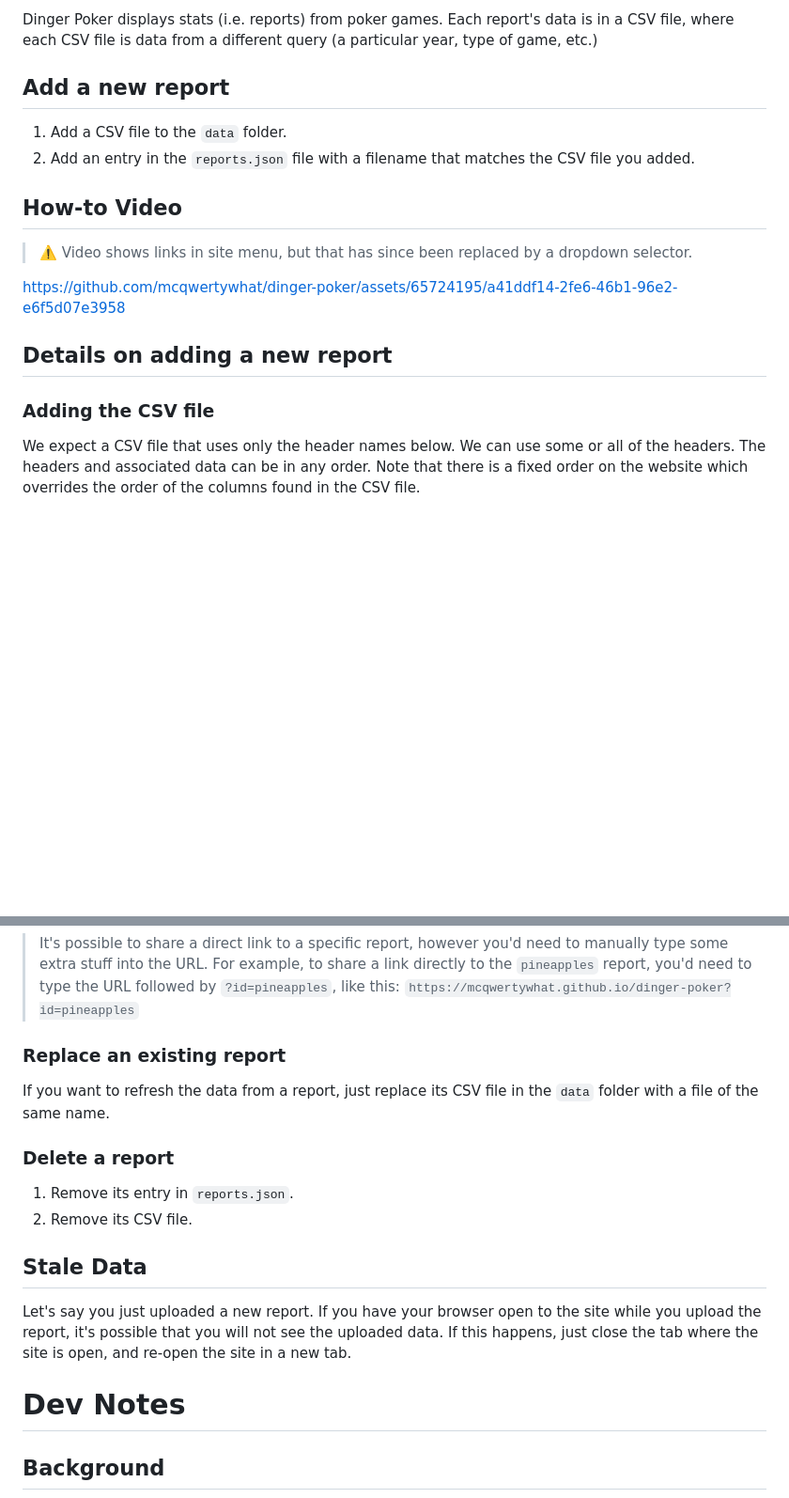
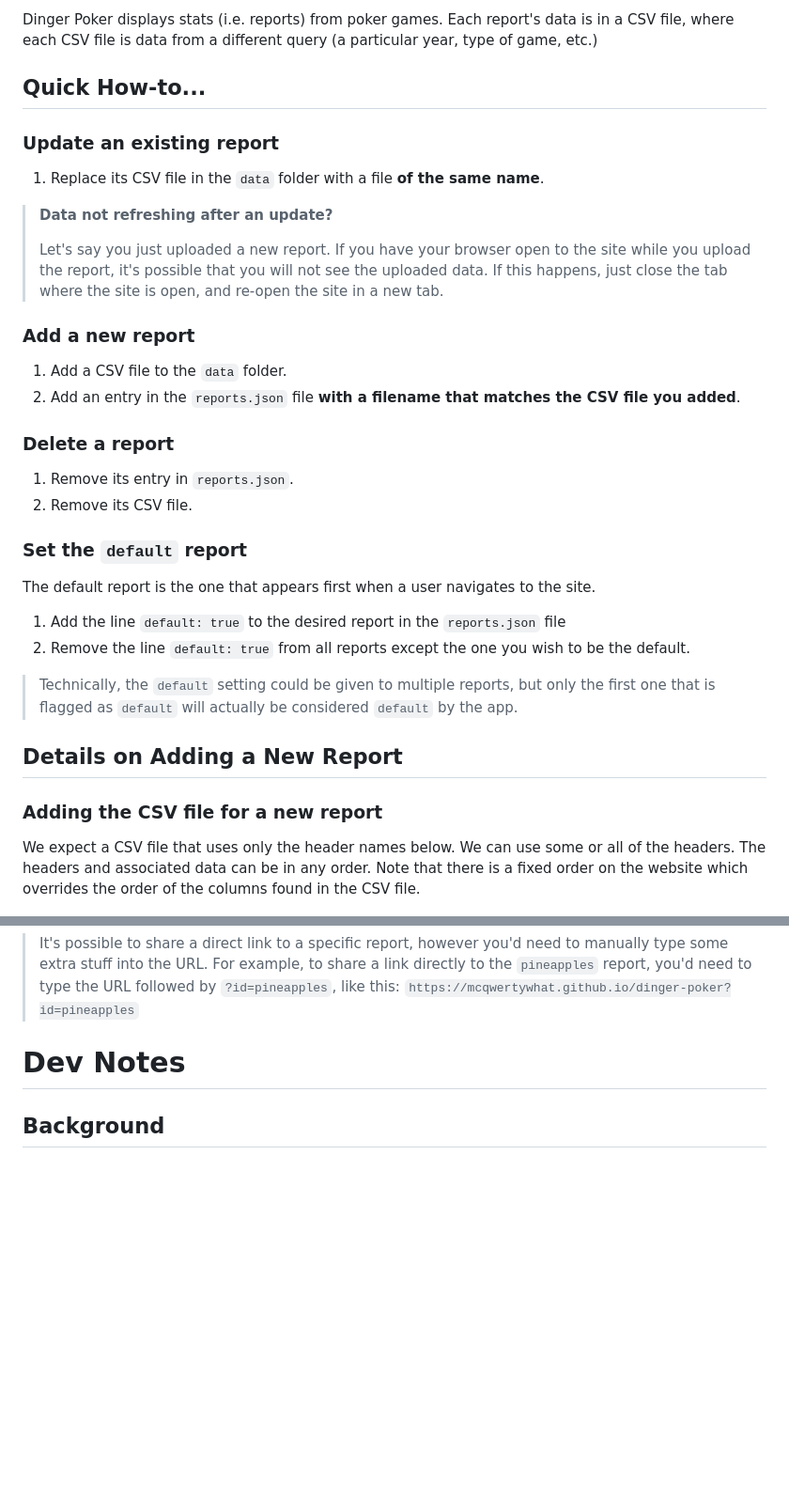
Before and after one commit to mcqwertywhat/dinger-poker, a Markdown page: README.md, 2 parts joined by grey strips. Shown at 94% size. GitHub-like rendering; blank space fills up the shorter version.

Commit message:
clean up how-to guide

```diff
--- a/README.md
+++ b/README.md
@@ -4,20 +4,38 @@
 
 Dinger Poker displays stats (i.e. reports) from poker games. Each report's data is in a CSV file, where each CSV file is data from a different query (a particular year, type of game, etc.)
 
-## Add a new report
+## Quick How-to...
+
+### Update an existing report
+
+1. Replace its CSV file in the `data` folder with a file **of the same name**.
+
+> **Data not refreshing after an update?**
+>
+> Let's say you just uploaded a new report. If you have your browser open to the site while you upload the report, it's possible that you will not see the uploaded data. If this happens, just close the tab where the site is open, and re-open the site in a new tab.
+
+### Add a new report
 
 1. Add a CSV file to the `data` folder.
-2. Add an entry in the `reports.json` file with a filename that matches the CSV file you added.
+2. Add an entry in the `reports.json` file **with a filename that matches the CSV file you added**.
 
-## How-to Video
+### Delete a report
 
-> ⚠️ Video shows links in site menu, but that has since been replaced by a dropdown selector.
+1. Remove its entry in `reports.json`.
+2. Remove its CSV file.
 
-https://github.com/mcqwertywhat/dinger-poker/assets/65724195/a41ddf14-2fe6-46b1-96e2-e6f5d07e3958
+### Set the `default` report
 
-## Details on adding a new report
+The default report is the one that appears first when a user navigates to the site.
 
-### Adding the CSV file
+1. Add the line `default: true` to the desired report in the `reports.json` file
+2. Remove the line `default: true` from all reports except the one you wish to be the default.
+
+> Technically, the `default` setting could be given to multiple reports, but only the first one that is flagged as `default` will actually be considered `default` by the app.
+
+## Details on Adding a New Report
+
+### Adding the CSV file for a new report
 
 We expect a CSV file that uses only the header names below. We can use some or all of the headers. The headers and associated data can be in any order. Note that there is a fixed order on the website which overrides the order of the columns found in the CSV file.
 
@@ -76,19 +90,6 @@ A report needs an `id`, a `title`, and a `filename`. It's easiest to just copy+p
 **Do not** change the name of the `reports.json` file or the name of the `data` folder
 
 > It's possible to share a direct link to a specific report, however you'd need to manually type some extra stuff into the URL. For example, to share a link directly to the `pineapples` report, you'd need to type the URL followed by `?id=pineapples`, like this: `https://mcqwertywhat.github.io/dinger-poker?id=pineapples`
-
-### Replace an existing report
-
-If you want to refresh the data from a report, just replace its CSV file in the `data` folder with a file of the same name.
-
-### Delete a report
-
-1) Remove its entry in `reports.json`.
-2) Remove its CSV file.
-
-## Stale Data
-
-Let's say you just uploaded a new report. If you have your browser open to the site while you upload the report, it's possible that you will not see the uploaded data. If this happens, just close the tab where the site is open, and re-open the site in a new tab.
 
 # Dev Notes
 
```
Also changed, not shown: other parts of README.md (+0 -4 lines).
